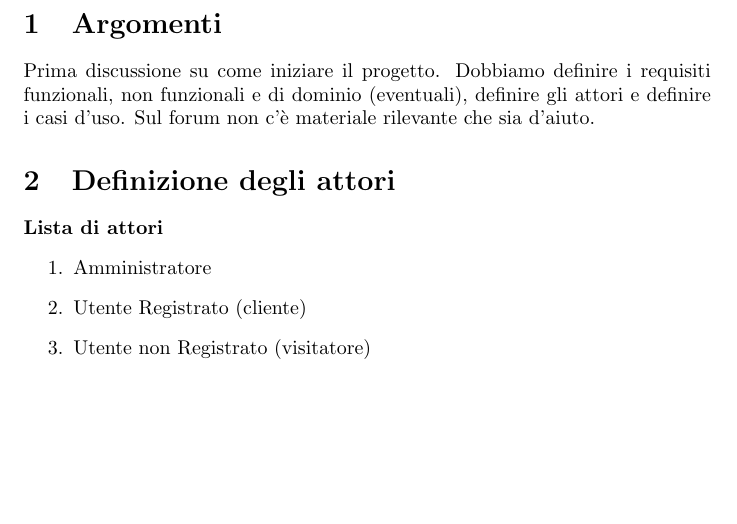
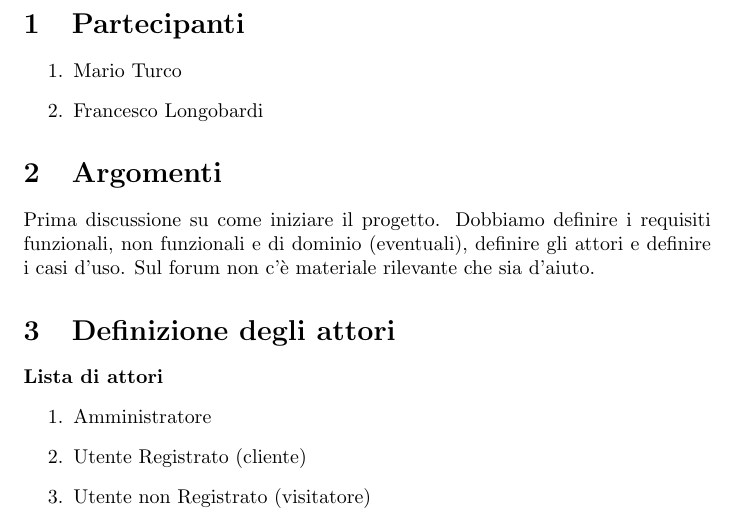
Before and after one commit to MarioTurco/CV19_05, a LaTeX document (Riunioni/Riuonione1/Riunione1.tex): part of page 2 of 2, cut at the place of the change, the shorter picture padded with empty space. Compiled offline with pdfLaTeX.

Commit message:
Aggiornamento pdf Riunione1

```diff
--- a/Riunioni/Riuonione1/Riunione1.tex
+++ b/Riunioni/Riuonione1/Riunione1.tex
@@ -10,7 +10,11 @@
 \pagenumbering{gobble}
 \newpage
 \pagenumbering{arabic}
-
+\section{Partecipanti}
+\begin{enumerate}
+    \item Mario Turco
+    \item Francesco Longobardi
+\end{enumerate}
 \section{Argomenti}
 
 Prima discussione su come iniziare il progetto.
```
Also changed, not shown: Riunioni/Riuonione1/Riunione1.pdf, 4 other files.
